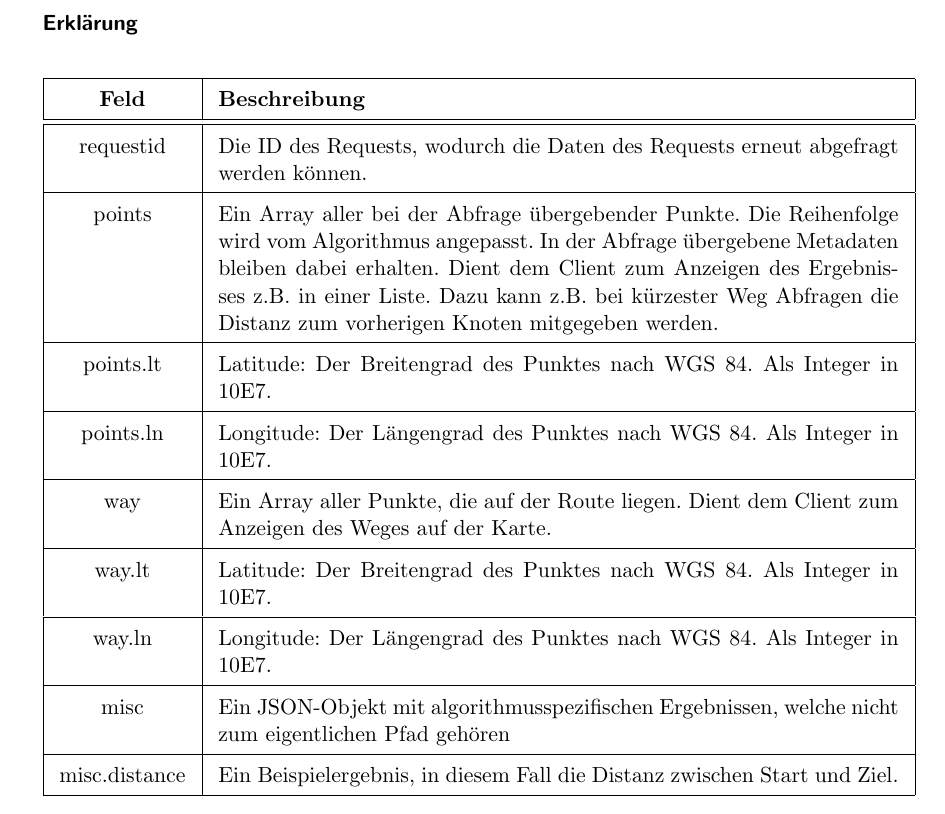
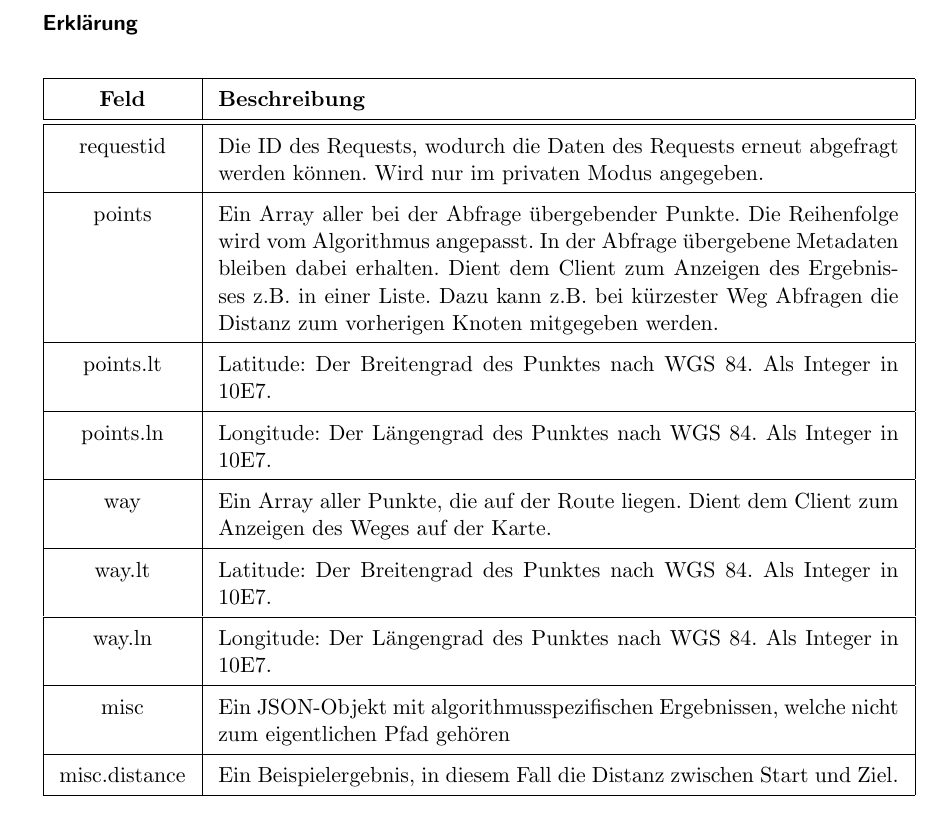
Before and after one commit to ToureNPlaner/tourenplaner-doc, a LaTeX document (Spezifikation/Protokollspezifikation.tex): part of page 24 of 25, cut so that both start at the same text. Compiled offline with pdfLaTeX.

Commit message:
Klargestellt, dass requestids nur im privaten modus verwendet werden

```diff
--- a/Spezifikation/Protokollspezifikation.tex
+++ b/Spezifikation/Protokollspezifikation.tex
@@ -592,7 +592,7 @@ Privat:\par
 			\textbf{Feld} & \textbf{Beschreibung} \\
 			\hline \hline
 
-			requestid & Die ID des Requests, wodurch die Daten des Requests erneut abgefragt werden können.\\
+			requestid & Die ID des Requests, wodurch die Daten des Requests erneut abgefragt werden können. Wird nur im privaten Modus angegeben.\\
 			\hline
 
 			points & Ein Array aller bei der Abfrage übergebender Punkte. Die Reihenfolge wird vom Algorithmus angepasst. In der Abfrage übergebene Metadaten bleiben dabei erhalten. Dient dem Client zum Anzeigen des Ergebnisses z.B. in einer Liste. Dazu kann z.B. bei kürzester Weg Abfragen die Distanz zum vorherigen Knoten mitgegeben werden.\\
```
